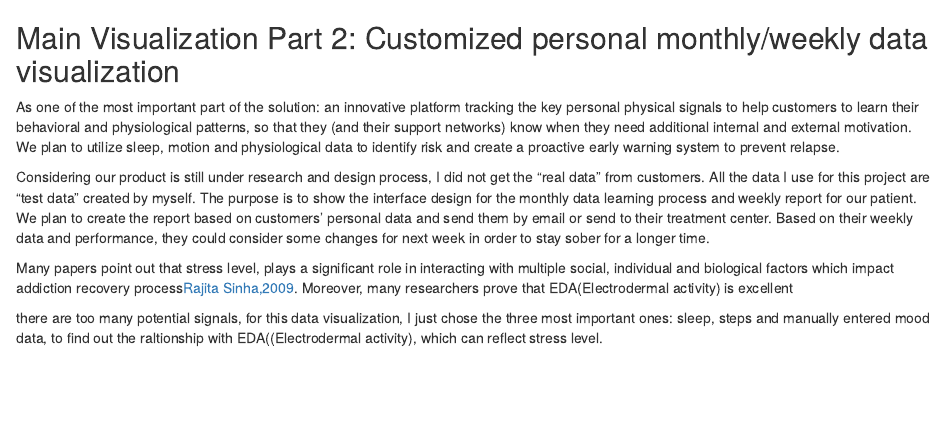
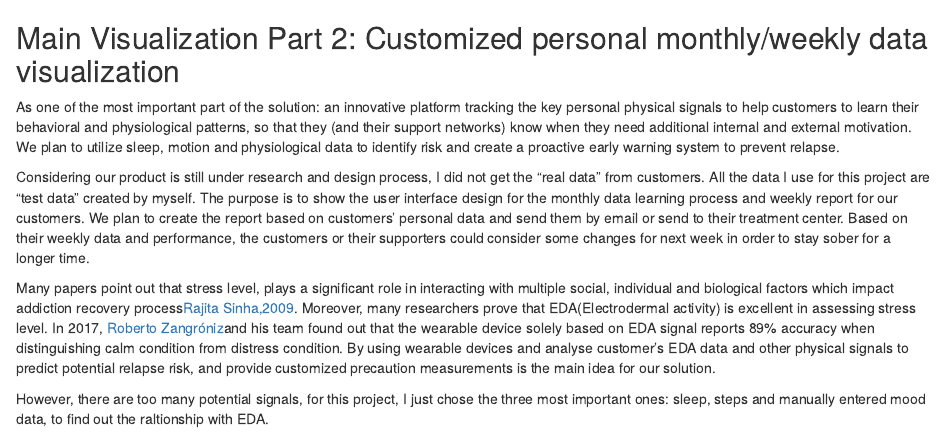
Before and after one commit to Cylialiu/Yiying_Liu_Portfolio, an R Markdown document (Final project_Patient_PDF_creating_process.rmd): the page in a window 1100 px wide, from its top. Rendered offline with R 4.5, knitr and Pandoc, with nearby package versions.

Commit message:
Update Final project_Patient_PDF_creating_process.rmd

```diff
--- a/Final project_Patient_PDF_creating_process.rmd
+++ b/Final project_Patient_PDF_creating_process.rmd
@@ -2,8 +2,8 @@
 As one of the most important part of the solution: an innovative platform tracking the key personal physical signals to help customers to learn their behavioral and physiological patterns, so that they (and their support networks) know when they need additional internal and external motivation. We plan to utilize sleep, motion and physiological data to identify risk and create a proactive early warning system to prevent relapse.
 
 
-Considering our product is still under research and design process, I did not get the "real data" from customers. All the data I use for this project are "test data" created by myself. The purpose is to show the interface design for the monthly data learning process and weekly report for our patient. We plan to create the report based on customers' personal data and send them by email or send to their treatment center. Based on their weekly data and performance, they could consider some changes for next week in order to stay sober for a longer time.
+Considering our product is still under research and design process, I did not get the "real data" from customers. All the data I use for this project are "test data" created by myself. The purpose is to show the user interface design for the monthly data learning process and weekly report for our customers. We plan to create the report based on customers' personal data and send them by email or send to their treatment center. Based on their weekly data and performance, the customers or their supporters could consider some changes for next week in order to stay sober for a longer time.
 
-Many papers point out that stress level, plays a significant role in interacting with multiple social, individual and biological factors which impact addiction recovery process[Rajita Sinha,2009](https://www.ncbi.nlm.nih.gov/pmc/articles/PMC2734447/). Moreover, many researchers prove that EDA(Electrodermal activity) is excellent
+Many papers point out that stress level, plays a significant role in interacting with multiple social, individual and biological factors which impact addiction recovery process[Rajita Sinha,2009](https://www.ncbia.nlm.nih.gov/pmc/articles/PMC2734447/). Moreover, many researchers prove that EDA(Electrodermal activity) is excellent in assessing stress level. In 2017, [Roberto Zangróniz](https://www.mdpi.com/1424-8220/17/10/2324/pdf)and his team found out that the wearable device solely based on EDA signal reports 89% accuracy when distinguishing calm condition from distress condition. By using wearable devices and analyse customer's EDA data and other physical signals to predict potential relapse risk, and provide customized precaution measurements is the main idea for our solution.
 
-there are too many potential signals, for this data visualization, I just chose the three most important ones: sleep, steps and  manually entered mood data, to find out the raltionship with EDA((Electrodermal activity), which can reflect stress level.
+However, there are too many potential signals, for this project, I just chose the three most important ones: sleep, steps and  manually entered mood data, to find out the raltionship with EDA.
```
